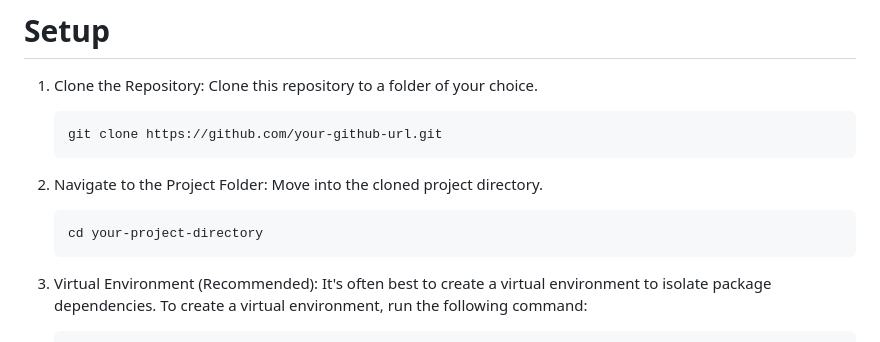
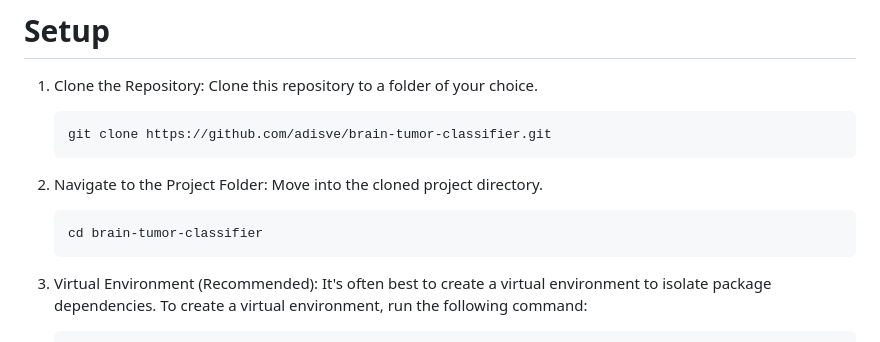
Before and after one commit to adisve/brain-tumor-classifier, a Markdown page: README.md, the part around the change. Drawn GitHub-style.

````diff
--- a/README.md
+++ b/README.md
@@ -27,13 +27,13 @@ This repository contains code for classifying different types of brain tumors us
 1. Clone the Repository: Clone this repository to a folder of your choice.
 
     ```bash
-    git clone https://github.com/your-github-url.git
+    git clone https://github.com/adisve/brain-tumor-classifier.git
     ```
 
 2. Navigate to the Project Folder: Move into the cloned project directory.
 
     ```bash
-    cd your-project-directory
+    cd brain-tumor-classifier
     ```
 
 3. Virtual Environment (Recommended): It's often best to create a virtual environment to isolate package dependencies. To create a virtual environment, run the following command:
````
